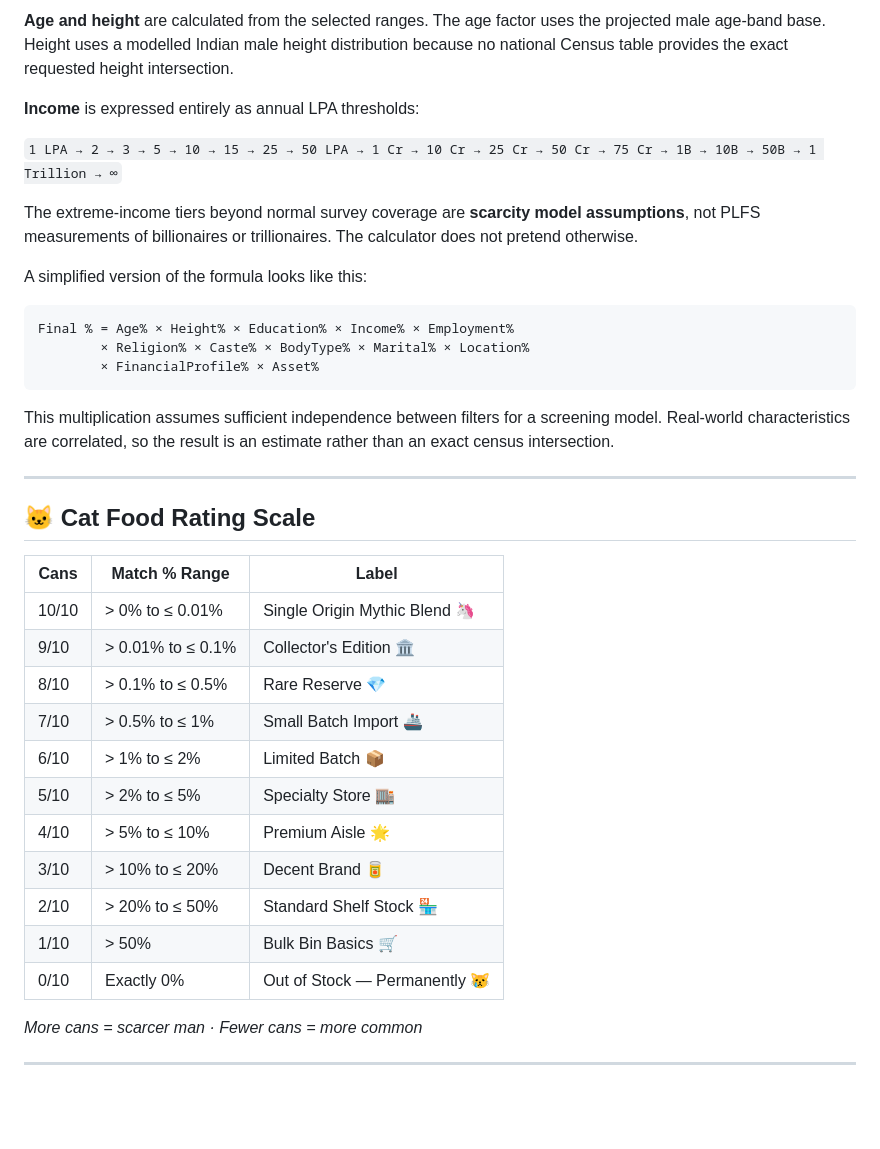
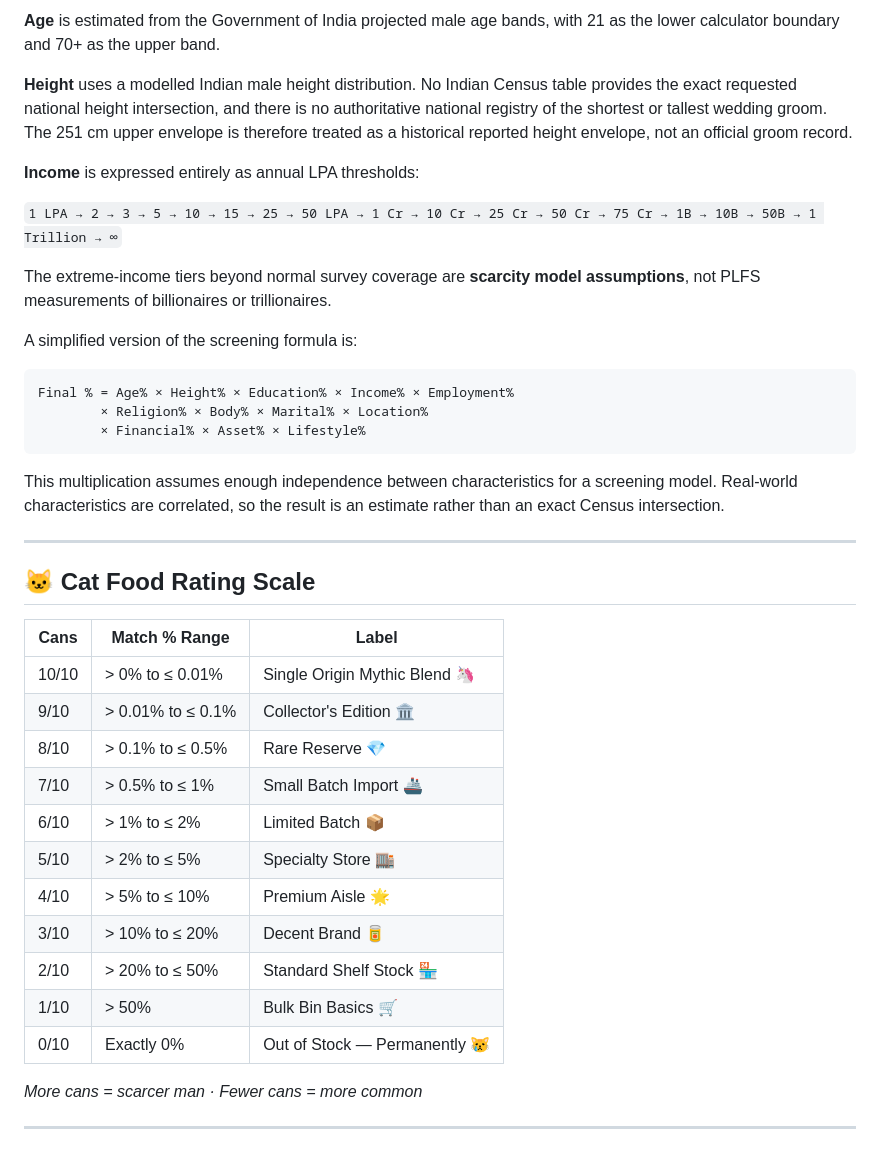
Before and after one commit to themachopodml/Female-Delusion-Calculator-India, a Markdown page: README.md, the part around one of its changes. Drawn GitHub-style; blank space fills up the shorter version.

````diff
--- a/README.md
+++ b/README.md
@@ -60,21 +66,23 @@ Understanding the math behind the result helps you interpret it honestly.
 
-**Age and height** are calculated from the selected ranges. The age factor uses the projected male age-band base. Height uses a modelled Indian male height distribution because no national Census table provides the exact requested height intersection.
+**Age** is estimated from the Government of India projected male age bands, with 21 as the lower calculator boundary and 70+ as the upper band.
+
+**Height** uses a modelled Indian male height distribution. No Indian Census table provides the exact requested national height intersection, and there is no authoritative national registry of the shortest or tallest wedding groom. The 251 cm upper envelope is therefore treated as a historical reported height envelope, not an official groom record.
 
 **Income** is expressed entirely as annual LPA thresholds:
 
 `1 LPA → 2 → 3 → 5 → 10 → 15 → 25 → 50 LPA → 1 Cr → 10 Cr → 25 Cr → 50 Cr → 75 Cr → 1B → 10B → 50B → 1 Trillion → ∞`
 
-The extreme-income tiers beyond normal survey coverage are **scarcity model assumptions**, not PLFS measurements of billionaires or trillionaires. The calculator does not pretend otherwise.
+The extreme-income tiers beyond normal survey coverage are **scarcity model assumptions**, not PLFS measurements of billionaires or trillionaires.
 
-A simplified version of the formula looks like this:
+A simplified version of the screening formula is:
 
-```
+```text
 Final % = Age% × Height% × Education% × Income% × Employment%
-        × Religion% × Caste% × BodyType% × Marital% × Location%
-        × FinancialProfile% × Asset%
+        × Religion% × Body% × Marital% × Location%
+        × Financial% × Asset% × Lifestyle%
 ```
 
-This multiplication assumes sufficient independence between filters for a screening model. Real-world characteristics are correlated, so the result is an estimate rather than an exact census intersection.
+This multiplication assumes enough independence between characteristics for a screening model. Real-world characteristics are correlated, so the result is an estimate rather than an exact Census intersection.
 
 ---
 
@@ -83,16 +91,16 @@ This multiplication assumes sufficient independence between filters for a screen
 | Cans | Match % Range | Label |
 |------|--------------|-------|
 | 10/10 | > 0% to ≤ 0.01% | Single Origin Mythic Blend 🦄 |
-| 9/10  | > 0.01% to ≤ 0.1% | Collector's Edition 🏛 |
-| 8/10  | > 0.1% to ≤ 0.5% | Rare Reserve 💎 |
-| 7/10  | > 0.5% to ≤ 1% | Small Batch Import 🚢 |
-| 6/10  | > 1% to ≤ 2% | Limited Batch 📦 |
-| 5/10  | > 2% to ≤ 5% | Specialty Store 🏬 |
-| 4/10  | > 5% to ≤ 10% | Premium Aisle 🌟 |
-| 3/10  | > 10% to ≤ 20% | Decent Brand 🥫 |
-| 2/10  | > 20% to ≤ 50% | Standard Shelf Stock 🏪 |
-| 1/10  | > 50% | Bulk Bin Basics 🛒 |
-| 0/10  | Exactly 0% | Out of Stock — Permanently 😿 |
+| 9/10 | > 0.01% to ≤ 0.1% | Collector's Edition 🏛 |
+| 8/10 | > 0.1% to ≤ 0.5% | Rare Reserve 💎 |
+| 7/10 | > 0.5% to ≤ 1% | Small Batch Import 🚢 |
+| 6/10 | > 1% to ≤ 2% | Limited Batch 📦 |
+| 5/10 | > 2% to ≤ 5% | Specialty Store 🏬 |
+| 4/10 | > 5% to ≤ 10% | Premium Aisle 🌟 |
+| 3/10 | > 10% to ≤ 20% | Decent Brand 🥫 |
+| 2/10 | > 20% to ≤ 50% | Standard Shelf Stock 🏪 |
+| 1/10 | > 50% | Bulk Bin Basics 🛒 |
+| 0/10 | Exactly 0% | Out of Stock — Permanently 😿 |
 
 *More cans = scarcer man · Fewer cans = more common*
 
````
Also changed, not shown: other parts of README.md (+27 -21 lines).
